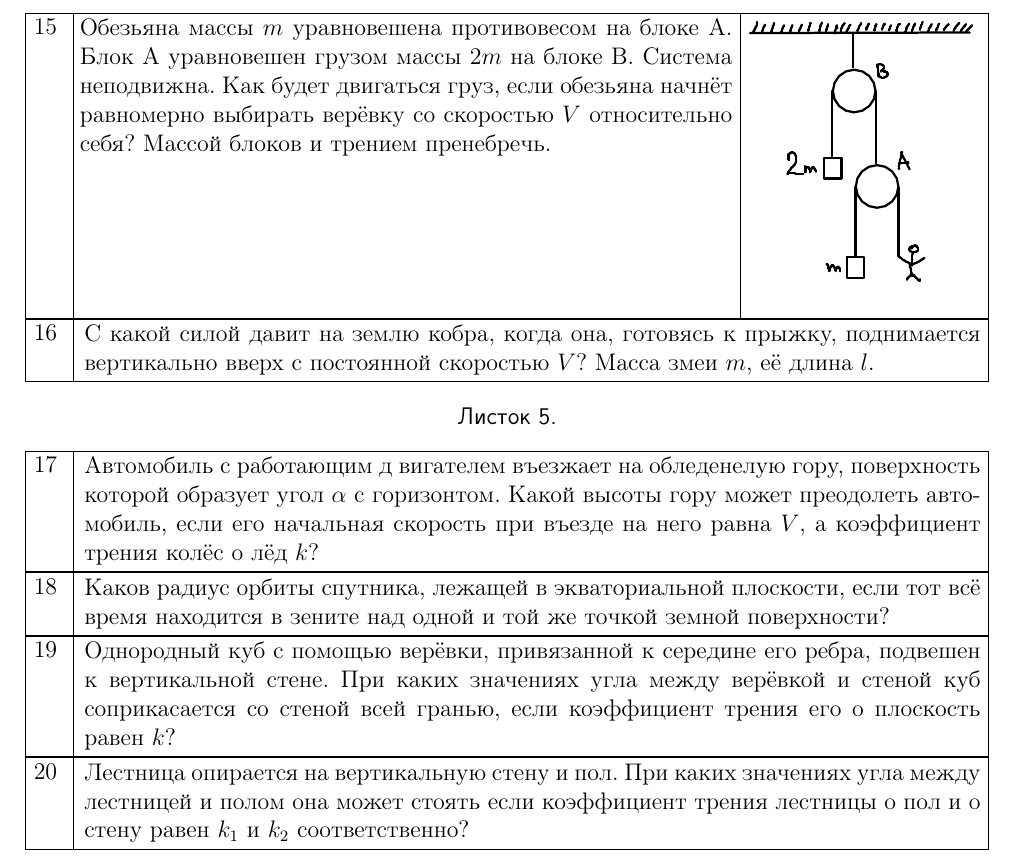
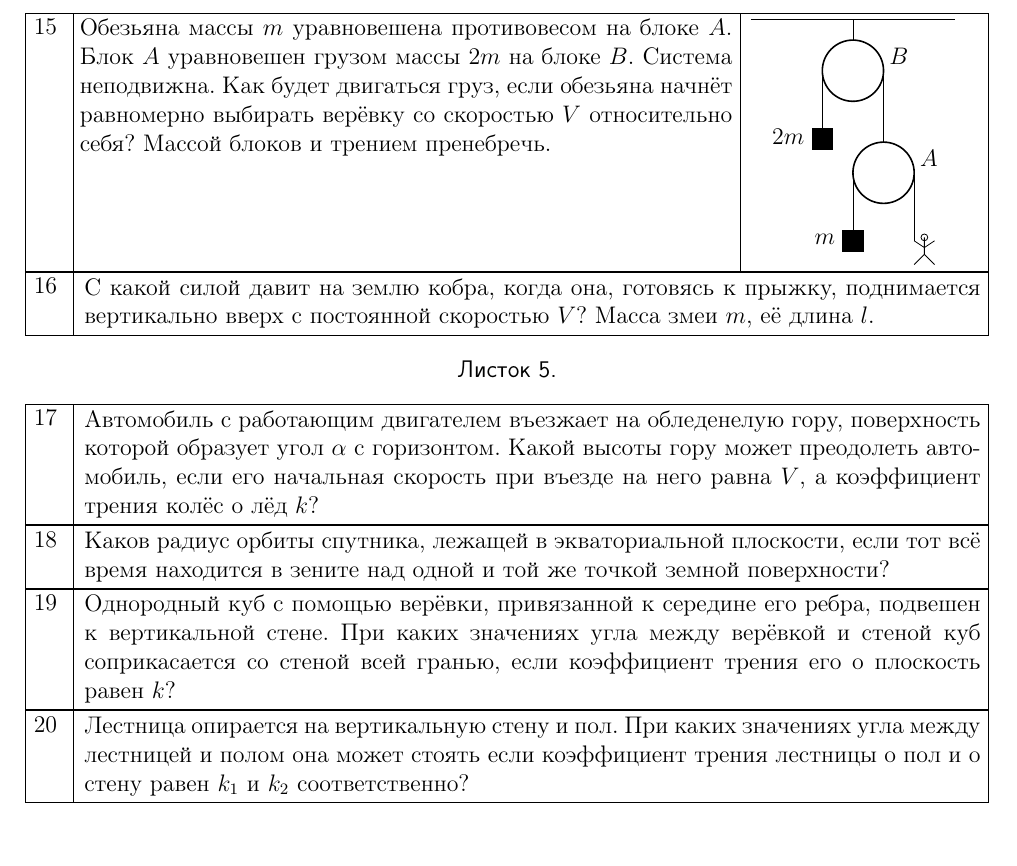
Before and after one commit to shender/proc2010, a LaTeX document (report.tex, which reads 09/daily/problems/problems_4.tex, 09/daily/problems/problems_5.tex): part of page 11 of 28, cut so that both start at the same text. Compiled offline with pdfLaTeX.

Commit message:
Добавлены рисунки к задачам-9

```diff
--- a/09/daily/problems/problems_4.tex
+++ b/09/daily/problems/problems_4.tex
@@ -15,11 +15,40 @@
   посередине под прямым углом; однородной треугольной пластинки;
   гардеробного номерка в виде диска с круглым отверстием.  }
 
-\taskpic{ Обезьяна массы $m$ уравновешена противовесом на блоке $А$. Блок $А$
-  уравновешен грузом массы $2m$ на блоке $В$. Система неподвижна. Как
+\taskpic{ Обезьяна массы $m$ уравновешена противовесом на блоке $A$. Блок $A$
+  уравновешен грузом массы $2m$ на блоке $B$. Система неподвижна. Как
   будет двигаться груз, если обезьяна начнёт равномерно выбирать
   верёвку со скоростью $V$ относительно себя? Массой блоков и трением
-  пренебречь.}{\includegraphics[width=4cm]{p09_15.pdf}}
+  пренебречь.}{
+\begin{tikzpicture}[scale=0.6]
+% потолок
+  \draw (0,0) -- (6,0) (3,0) -- (3,-1.5);
+% блок B
+  \filldraw[thick,white,draw=black] (3,-1.5) circle (0.9)
+  node[black,above=7,right=14] {$B$};
+% верёвка к грузу 2m
+  \draw (2.1,-1.5) -- ++(0,-2);
+% груз 2m
+  \filldraw[black] (1.8,-3.2) rectangle ++(0.6,-0.6)
+  node[above=6,left=10] {$2m$};
+% верёвка к блоку A
+  \draw (3.9,-1.5) -- ++(0,-3);
+% блок A
+  \filldraw[thick,white,draw=black] (3.9,-4.5) circle (0.9)
+  node[black,above=7,right=14] {$A$};;
+% верёвки от блока A
+  \draw (3,-4.5) -- ++(0,-2);
+  \draw (4.8,-4.5) -- ++(0,-2);
+% груз m
+  \filldraw[black] (2.7,-6.2) rectangle ++(0.6,-0.6)
+  node[above=6,left=10] {$m$};
+% обезьяна
+  \draw (4.8,-6.5) -- ++(0.3,-0.2) -- ++(0.3,0.2) ++(-0.3,-0.2) -- ++
+  (0,0.3) circle (0.1) -- ++(0,-0.5) -- ++(0.3,-0.3) ++ (-0.3,0.3) --
+  ++(-0.3,-0.3);
+\end{tikzpicture}
+%\includegraphics[width=4cm]{p09_15.pdf}
+}
 
 \task{ С какой силой давит на землю кобра, когда она, готовясь к
   прыжку, поднимается вертикально вверх с постоянной скоростью $V$?
--- a/09/daily/problems/problems_5.tex
+++ b/09/daily/problems/problems_5.tex
@@ -3,7 +3,7 @@
 \end{center}
 \vspace{0.01mm}
 \nopagebreak[2]
-\task{Автомобиль с работающим д вигателем въезжает на обледенелую
+\task{Автомобиль с работающим двигателем въезжает на обледенелую
   гору, поверхность которой образует угол $\alpha$ с горизонтом. Какой
   высоты гору может преодолеть автомобиль, если его начальная скорость
   при въезде на него равна $V$, а коэффициент трения колёс о лёд $k$?}
```
Also changed, not shown: 09/daily/problems/problems_7.tex (+4 -3 lines).
